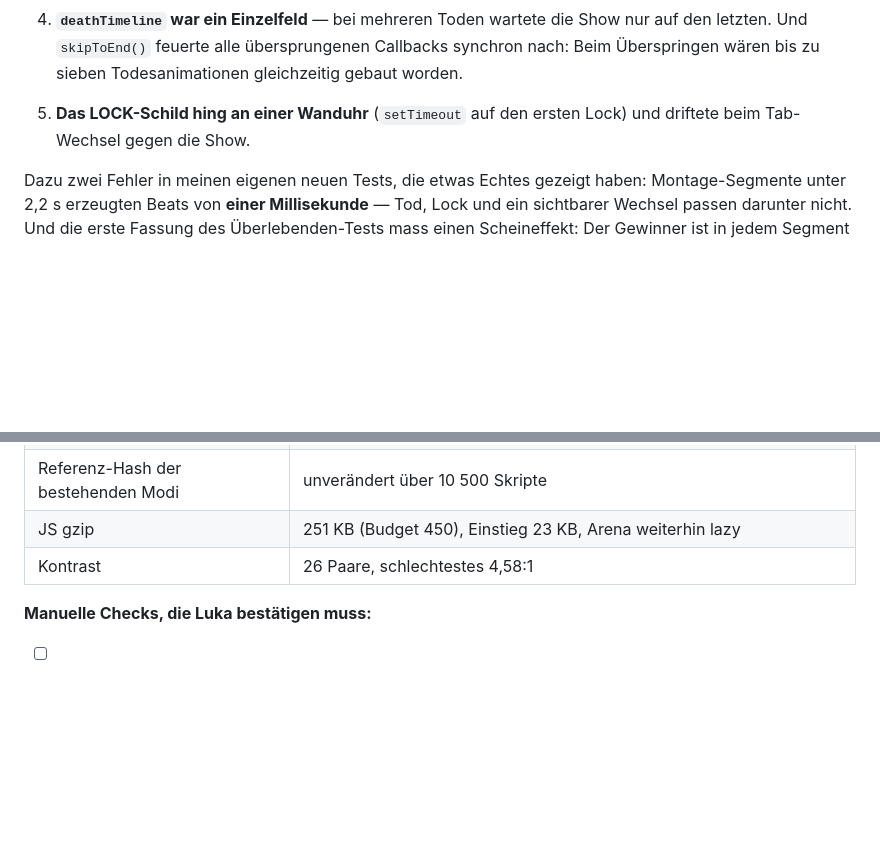
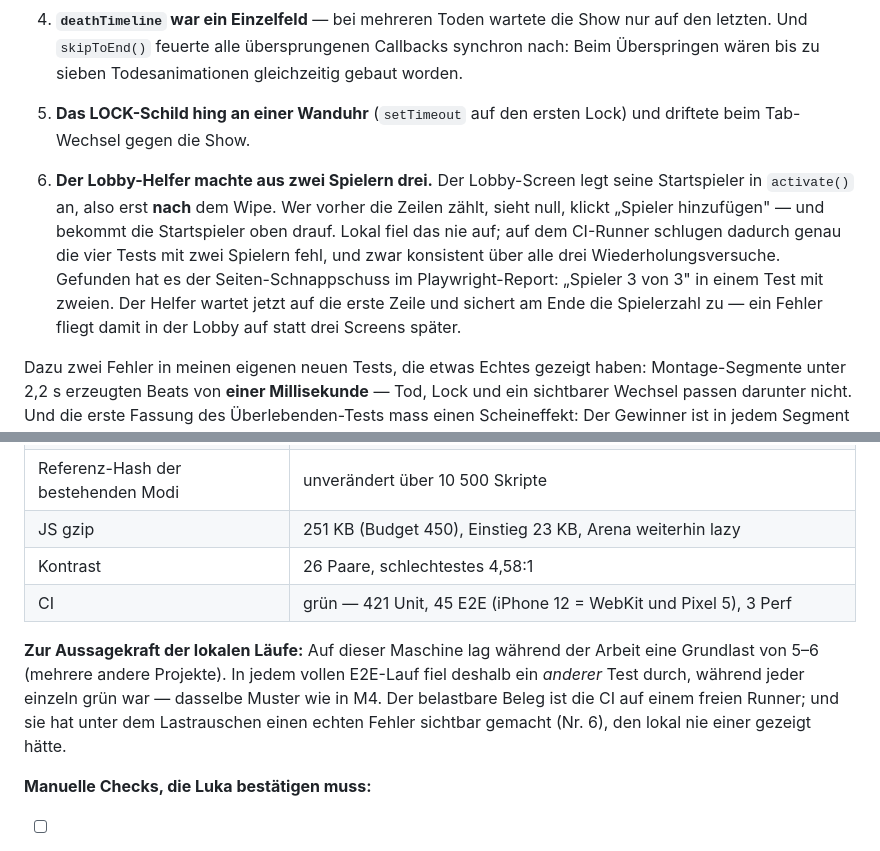
Before and after one commit to lukabpunkt/Drinkshot, a Markdown page: docs/PROGRESS.md, 2 parts joined by grey strips. GitHub-like rendering; blank space fills up the shorter version.

Commit message:
docs: M5b-Bericht — CI grün, Lobby-Helfer-Befund nachgetragen
421 Unit, 45 E2E auf beiden Geräteprofilen, 3 Perf — alles grün.

Nachgetragen: Der Fehler, den erst die CI sichtbar gemacht hat (aus zwei
Spielern wurden drei), und eine Einordnung, warum die lokalen Läufe auf
dieser Maschine nicht belastbar waren.

Co-Authored-By: Claude Opus 5 (1M context) <noreply@anthropic.com>
Claude-Session: https://claude.ai/code/session_016kUEtdva1v4jYXLSjbK9FD

```diff
--- a/docs/PROGRESS.md
+++ b/docs/PROGRESS.md
@@ -805,6 +805,16 @@ Dazu drei weitere Zusicherungen, alle gemessen statt behauptet:
 5. **Das LOCK-Schild hing an einer Wanduhr** (`setTimeout` auf den ersten Lock) und driftete
    beim Tab-Wechsel gegen die Show.
 
+6. **Der Lobby-Helfer machte aus zwei Spielern drei.** Der Lobby-Screen legt seine
+   Startspieler in `activate()` an, also erst **nach** dem Wipe. Wer vorher die Zeilen
+   zählt, sieht null, klickt „Spieler hinzufügen" — und bekommt die Startspieler oben
+   drauf. Lokal fiel das nie auf; auf dem CI-Runner schlugen dadurch genau die vier Tests
+   mit zwei Spielern fehl, und zwar konsistent über alle drei Wiederholungsversuche.
+   Gefunden hat es der Seiten-Schnappschuss im Playwright-Report: „Spieler 3 von 3" in
+   einem Test mit zweien. Der Helfer wartet jetzt auf die erste Zeile und sichert am Ende
+   die Spielerzahl zu — ein Fehler fliegt damit in der Lobby auf statt drei Screens
+   später.
+
 Dazu zwei Fehler in meinen eigenen neuen Tests, die etwas Echtes gezeigt haben:
 Montage-Segmente unter 2,2 s erzeugten Beats von **einer Millisekunde** — Tod, Lock und ein
 sichtbarer Wechsel passen darunter nicht. Und die erste Fassung des Überlebenden-Tests
@@ -821,6 +831,13 @@ Segments.
 | Referenz-Hash der bestehenden Modi | unverändert über 10 500 Skripte |
 | JS gzip | 251 KB (Budget 450), Einstieg 23 KB, Arena weiterhin lazy |
 | Kontrast | 26 Paare, schlechtestes 4,58:1 |
+| CI | grün — 421 Unit, 45 E2E (iPhone 12 = WebKit und Pixel 5), 3 Perf |
+
+**Zur Aussagekraft der lokalen Läufe:** Auf dieser Maschine lag während der Arbeit eine
+Grundlast von 5–6 (mehrere andere Projekte). In jedem vollen E2E-Lauf fiel deshalb ein
+*anderer* Test durch, während jeder einzeln grün war — dasselbe Muster wie in M4. Der
+belastbare Beleg ist die CI auf einem freien Runner; und sie hat unter dem Lastrauschen
+einen echten Fehler sichtbar gemacht (Nr. 6), den lokal nie einer gezeigt hätte.
 
 **Manuelle Checks, die Luka bestätigen muss:**
 - [ ] **Trägt die Kaskade?** Auftakt → Montage → Finale. Oder ist die Mitte zäh?
```
